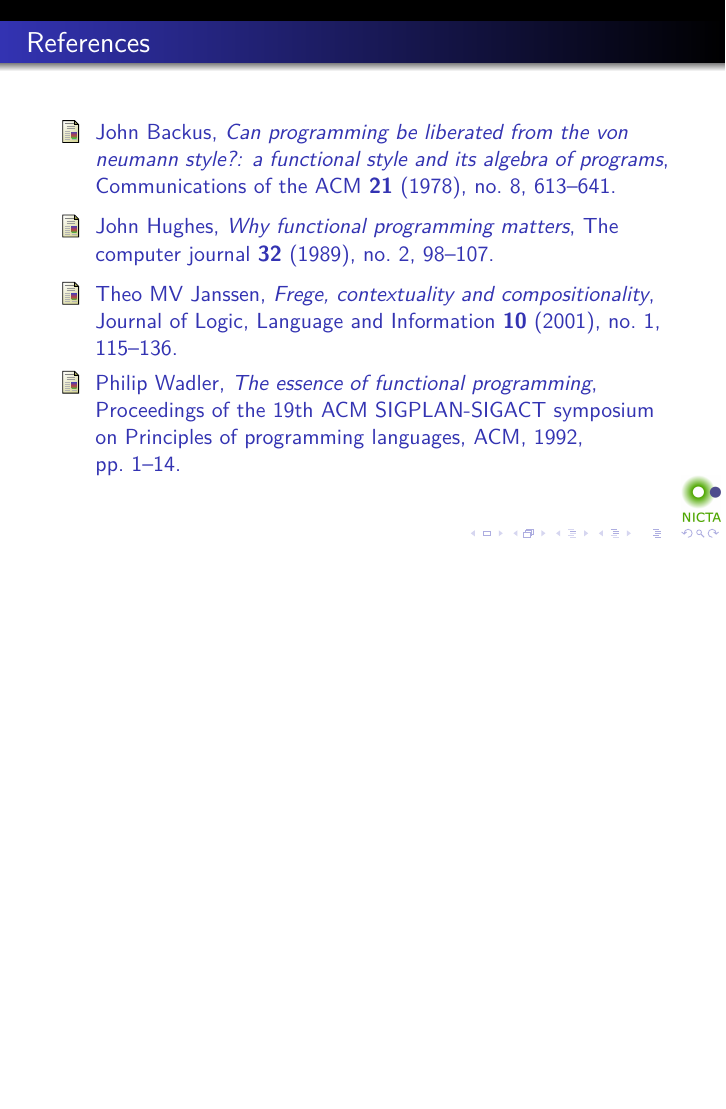
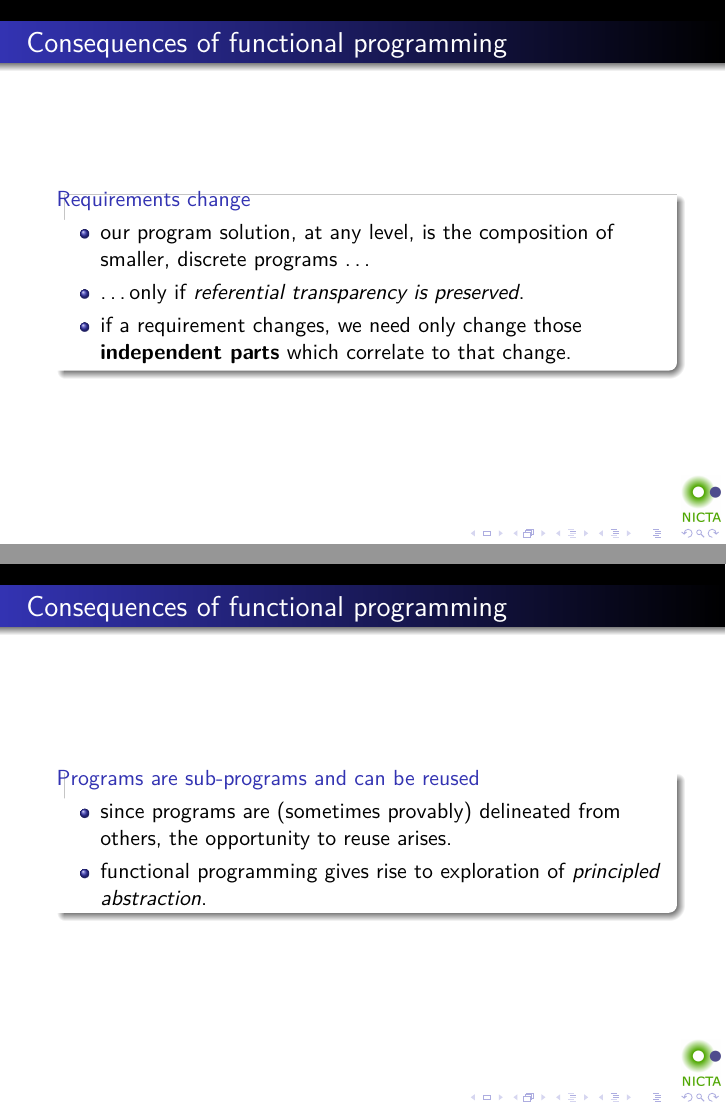
Before and after one commit to tonymorris/fp-for-business, LaTeX slides (fp-for-business.tex, which reads consequences.tex): page 36 of 36 before the commit and pages 38 and 40 of 46 after it, the two joined at a grey line, the shorter picture padded with empty space. Compiled offline with pdfLaTeX.

Commit message:
consequences

```diff
--- a/consequences.tex
+++ b/consequences.tex
@@ -9,7 +9,10 @@
 \end{block}
 \end{frame}
 
-% code reasoning/equational reasoning
-% composition and moving with changing requirements
-% reuse
-% testing
+\begin{frame}
+\frametitle{Consequences of functional programming}
+\begin{block}{Requirements change}
+\begin{itemize}
+\item<1-> our program solution, at any level, is the composition of smaller, discrete programs \ldots
+\item<2-> \ldots only if \emph{referential transparency is preserved}.
+\item<3-> if a requirement changes, we need only change those \textbf{independent parts} which correlate to that change.
@@ -15,0 +23,12 @@
+\begin{frame}
+\frametitle{Consequences of functional programming}
+\begin{block}{Programs are sub-programs and can be reused}
+\begin{itemize}
+\item<1-> since programs are (sometimes provably) delineated from others, the opportunity to reuse arises.
+\item<2-> functional programming gives rise to exploration of \emph{principled abstraction}.
+\end{itemize}
+\end{block}
+\end{frame}
+
+\begin{frame}[fragile]
+\frametitle{Consequences of functional programming}
@@ -15,0 +48 @@
+\frametitle{Consequences of functional programming}
```
Also changed, not shown: consequences.tex (30 more changed lines).
